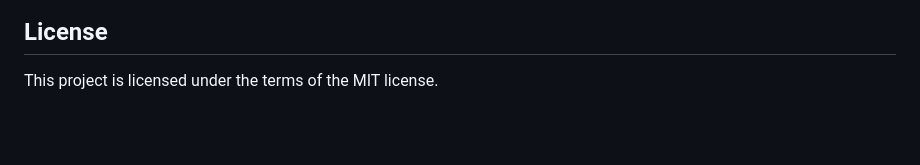
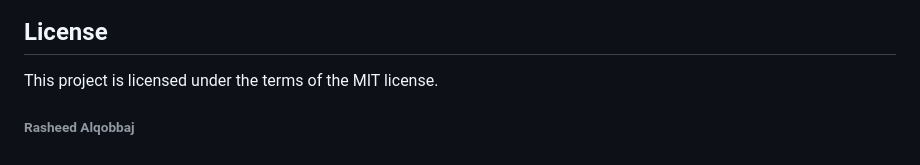
Before and after one commit to Rasheed-Al-Qobbaj/Dijkstra-Algorithm-Visualization, a Markdown page: README.md, the part around the change. Drawn GitHub-style; blank space fills up the shorter version.

```diff
--- a/README.md
+++ b/README.md
@@ -76,3 +76,5 @@ Contributions are welcome! Please feel free to submit a pull request.
 ## License
 
 This project is licensed under the terms of the MIT license.
+
+###### Rasheed Alqobbaj
```
